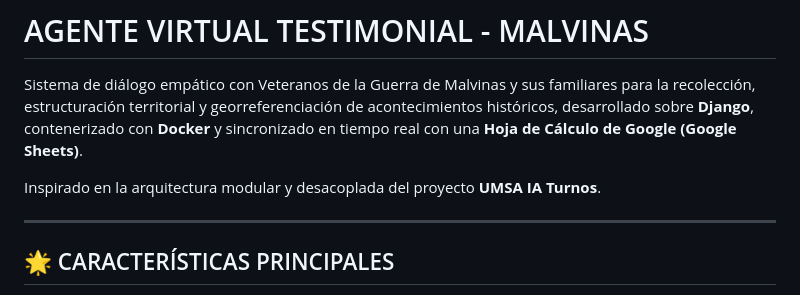
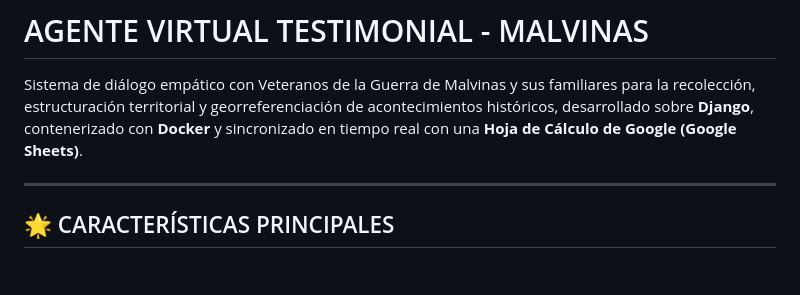
Before and after one commit to valenvalne/MALVINAS-PROYECTO, a Markdown page: README.md, the part around the change. GitHub-like rendering; blank space fills up the shorter version.

```diff
--- a/README.md
+++ b/README.md
@@ -2,7 +2,6 @@
 
 Sistema de diálogo empático con Veteranos de la Guerra de Malvinas y sus familiares para la recolección, estructuración territorial y georreferenciación de acontecimientos históricos, desarrollado sobre **Django**, contenerizado con **Docker** y sincronizado en tiempo real con una **Hoja de Cálculo de Google (Google Sheets)**.
 
-Inspirado en la arquitectura modular y desacoplada del proyecto **UMSA IA Turnos**.
 
 ---
 
```
